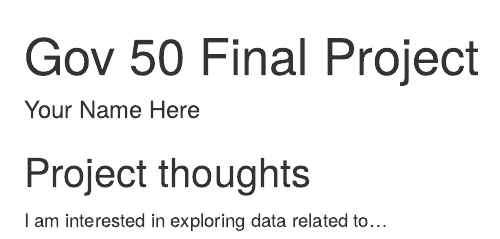
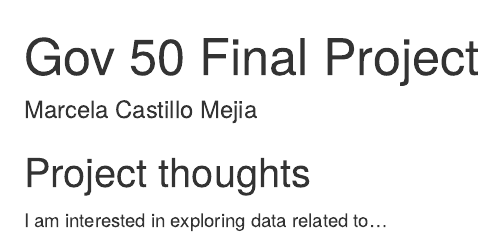
Before and after one commit to marcelacm14/gov50_final_project_marcela, an R Markdown document (index.Rmd): the page in a window 1100 px wide, from its top. Rendered offline with R 4.5, knitr and Pandoc, with nearby package versions; drawn as R Markdown's standard HTML page in place of the format the file asks for.

Commit message:
jjiasjdaps;d

```diff
--- a/index.Rmd
+++ b/index.Rmd
@@ -1,6 +1,6 @@
 ---
 title: "Gov 50 Final Project"
-author: "Your Name Here"
+author: "Marcela Castillo Mejia"
 description: "My final project"
 output:
   distill::distill_article:
```
Also changed, not shown: index.html.
